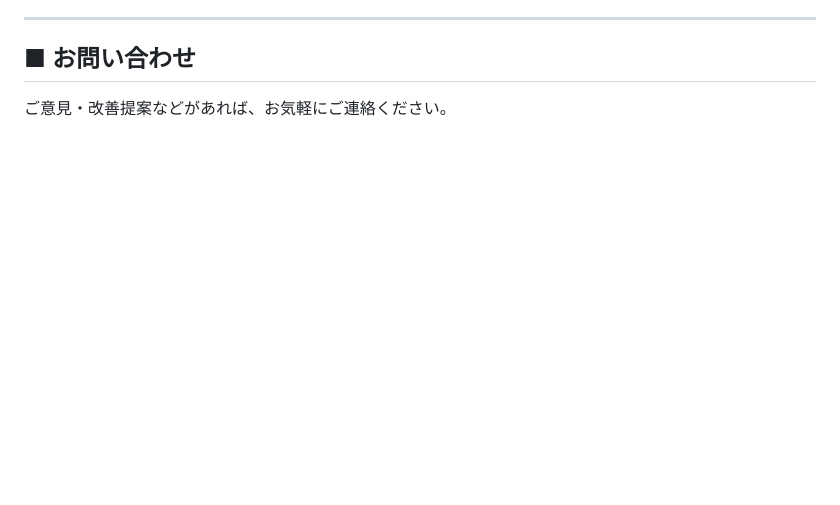
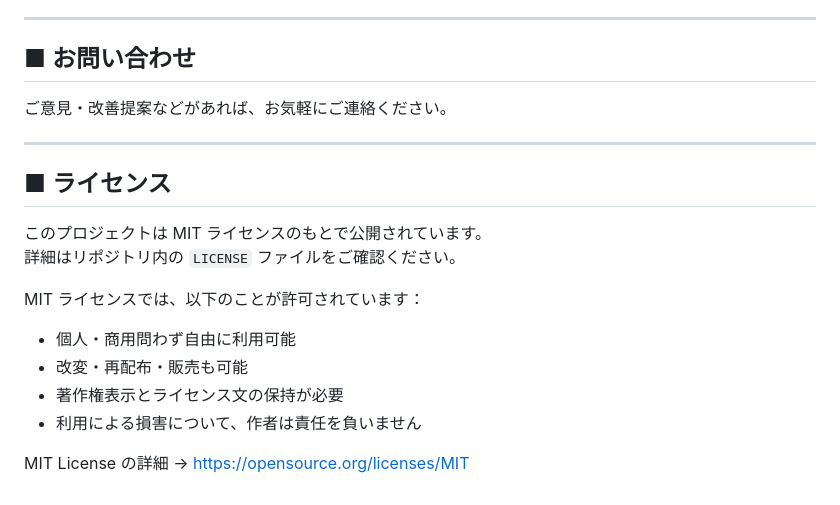
Before and after one commit to yorukaze-luru/YTV2, a Markdown page: README.md, the part around the change. GitHub-like rendering; blank space fills up the shorter version.

```diff
--- a/README.md
+++ b/README.md
@@ -147,3 +147,19 @@ AI生成はあくまで補助的な手段であり、最終的な品質管理は
 
 ## ■ お問い合わせ
 ご意見・改善提案などがあれば、お気軽にご連絡ください。
+
+---
+
+## ■ ライセンス
+
+このプロジェクトは MIT ライセンスのもとで公開されています。
+詳細はリポジトリ内の `LICENSE` ファイルをご確認ください。
+
+MIT ライセンスでは、以下のことが許可されています：
+
+- 個人・商用問わず自由に利用可能
+- 改変・再配布・販売も可能
+- 著作権表示とライセンス文の保持が必要
+- 利用による損害について、作者は責任を負いません
+
+MIT License の詳細 → https://opensource.org/licenses/MIT
```
